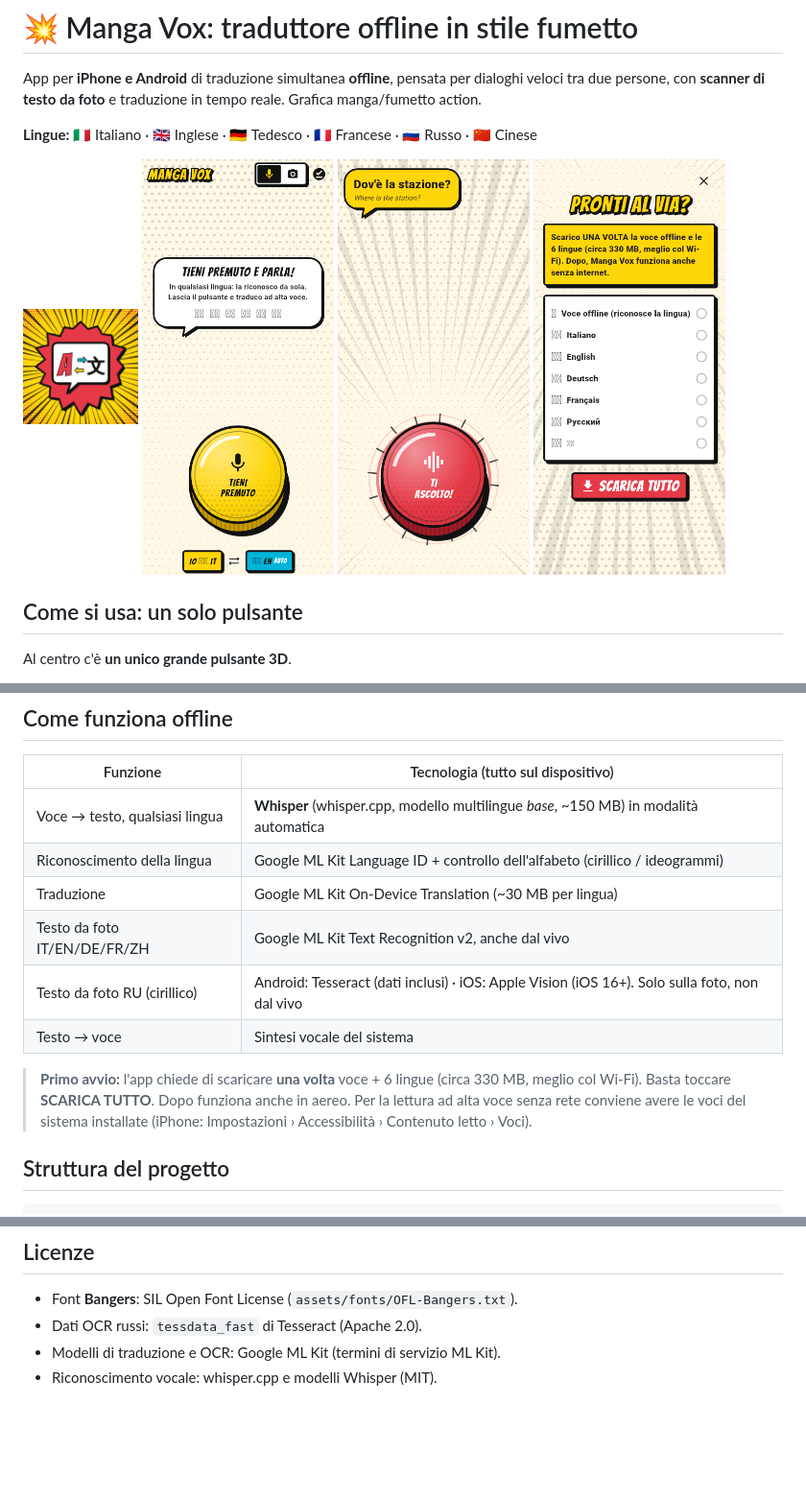
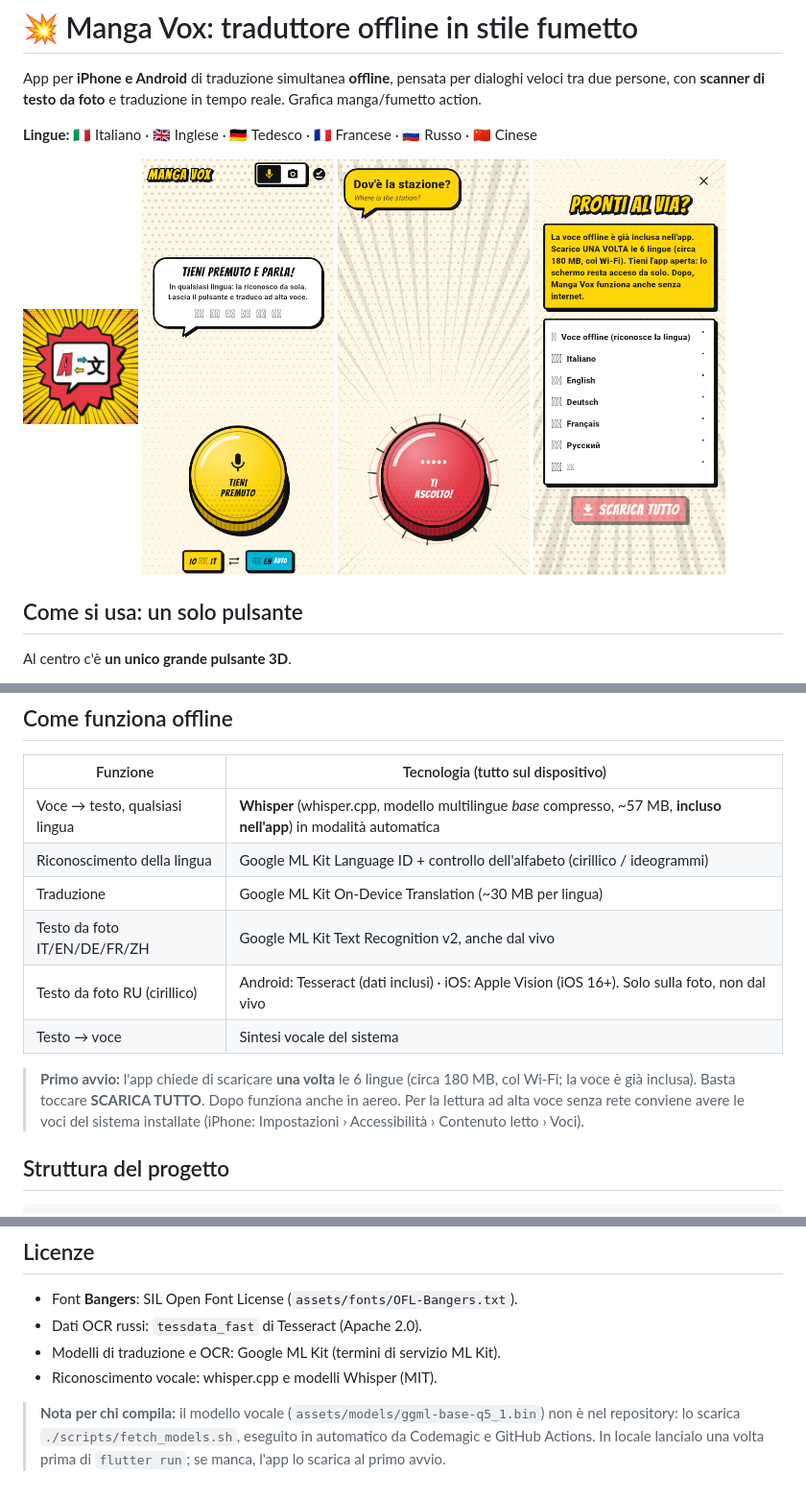
Before and after one commit to francescopaolomorelli76-lang/Francesco-Paolo-Morelli, a Markdown page: README.md, 3 parts joined by grey strips. Shown at 96% size. Drawn GitHub-style; pictures changed too: docs/screenshots/recording.png, docs/screenshots/setup.png; blank space fills up the shorter version.

```diff
--- a/README.md
+++ b/README.md
@@ -31,14 +31,14 @@ Al centro c'è **un unico grande pulsante 3D**.
 
 | Funzione | Tecnologia (tutto sul dispositivo) |
 |---|---|
-| Voce → testo, qualsiasi lingua | **Whisper** (whisper.cpp, modello multilingue *base*, ~150 MB) in modalità automatica |
+| Voce → testo, qualsiasi lingua | **Whisper** (whisper.cpp, modello multilingue *base* compresso, ~57 MB, **incluso nell'app**) in modalità automatica |
 | Riconoscimento della lingua | Google ML Kit Language ID + controllo dell'alfabeto (cirillico / ideogrammi) |
 | Traduzione | Google ML Kit On-Device Translation (~30 MB per lingua) |
 | Testo da foto IT/EN/DE/FR/ZH | Google ML Kit Text Recognition v2, anche dal vivo |
 | Testo da foto RU (cirillico) | Android: Tesseract (dati inclusi) · iOS: Apple Vision (iOS 16+). Solo sulla foto, non dal vivo |
 | Testo → voce | Sintesi vocale del sistema |
 
-> **Primo avvio:** l'app chiede di scaricare **una volta** voce + 6 lingue (circa 330 MB, meglio col Wi-Fi). Basta toccare **SCARICA TUTTO**. Dopo funziona anche in aereo.
+> **Primo avvio:** l'app chiede di scaricare **una volta** le 6 lingue (circa 180 MB, col Wi-Fi; la voce è già inclusa). Basta toccare **SCARICA TUTTO**. Dopo funziona anche in aereo.
 > Per la lettura ad alta voce senza rete conviene avere le voci del sistema installate (iPhone: Impostazioni › Accessibilità › Contenuto letto › Voci).
 
 ## Struttura del progetto
@@ -114,3 +114,5 @@ La fotocamera e il microfono vanno provati su un **telefono vero**: l'emulatore
 - Dati OCR russi: `tessdata_fast` di Tesseract (Apache 2.0).
 - Modelli di traduzione e OCR: Google ML Kit (termini di servizio ML Kit).
 - Riconoscimento vocale: whisper.cpp e modelli Whisper (MIT).
+
+> **Nota per chi compila:** il modello vocale (`assets/models/ggml-base-q5_1.bin`) non è nel repository: lo scarica `./scripts/fetch_models.sh`, eseguito in automatico da Codemagic e GitHub Actions. In locale lancialo una volta prima di `flutter run`; se manca, l'app lo scarica al primo avvio.
```
Also changed, not shown: 11 other files.
